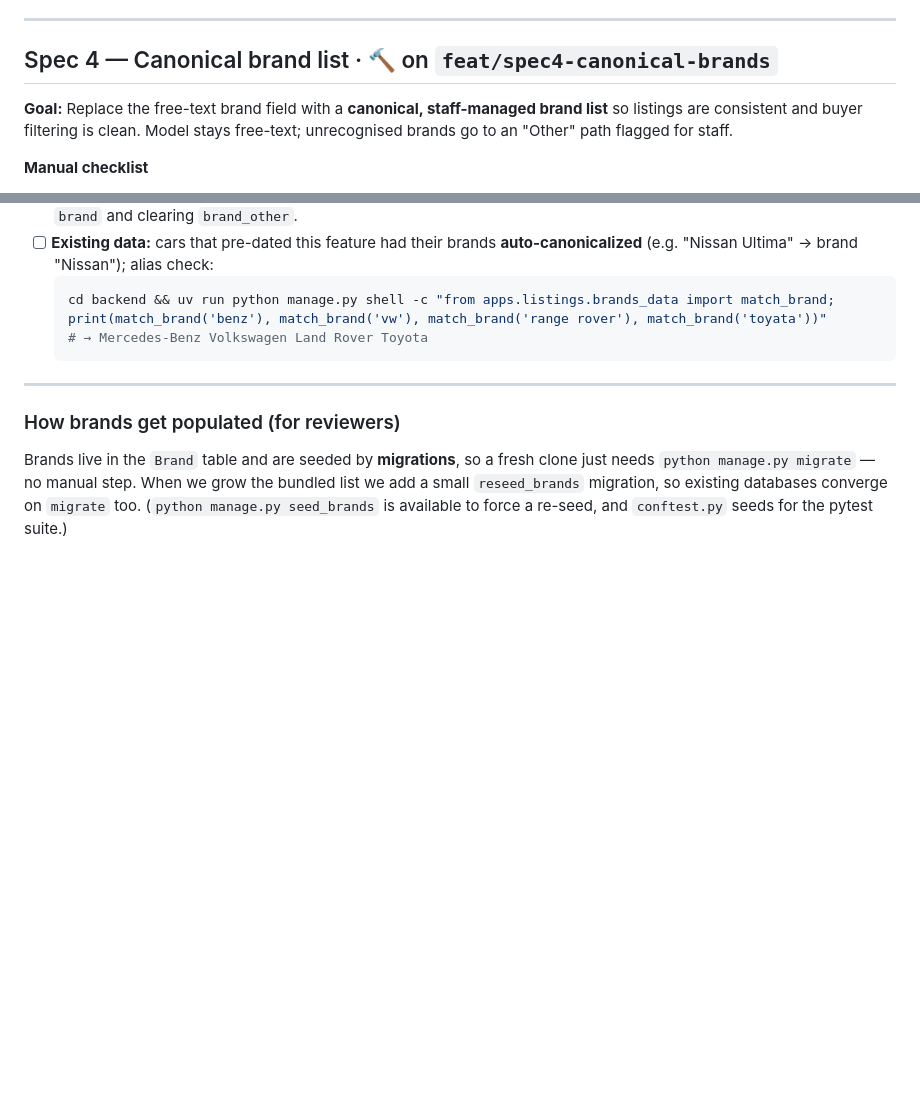
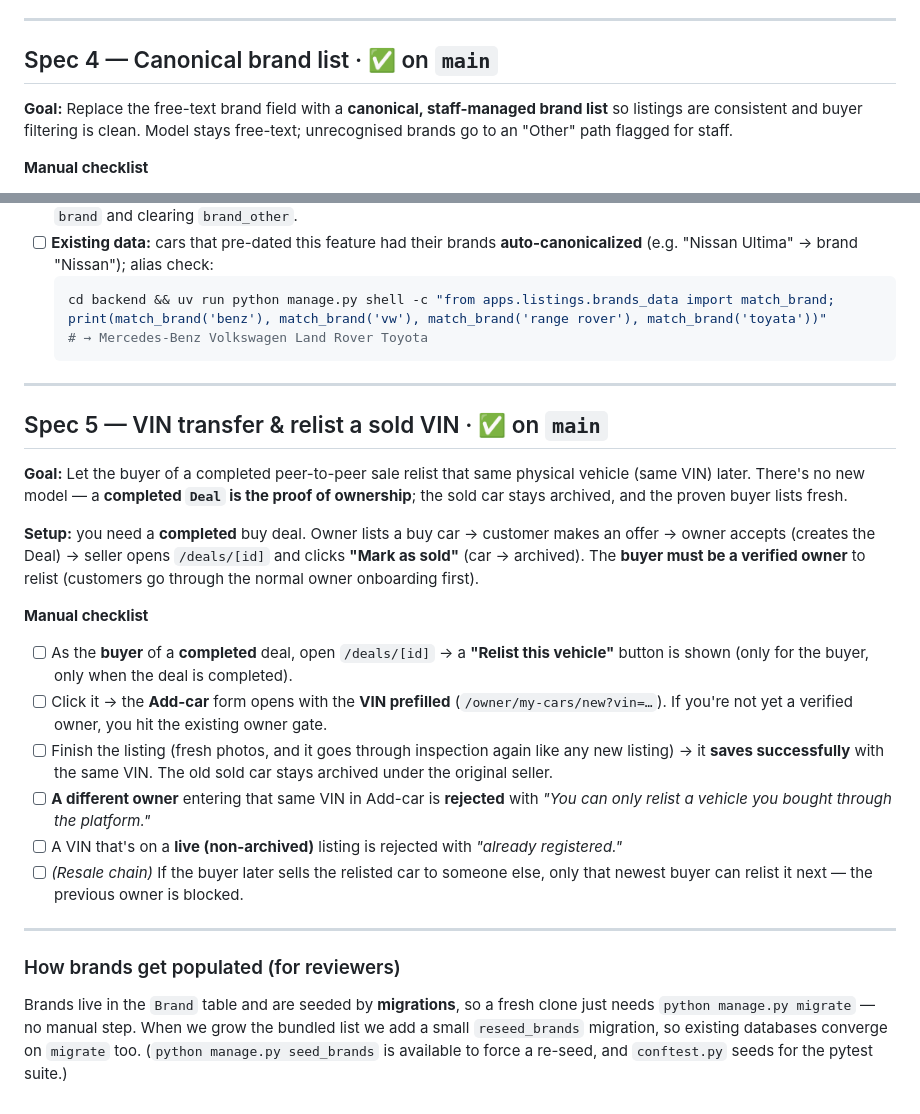
Before and after one commit to QUICK-WAVE-TECH/everything-cars, a Markdown page: MANUAL_TESTING.md, 2 parts joined by grey strips. GitHub-like rendering; blank space fills up the shorter version.

Commit message:
docs: add Spec 5 to the manual testing guide; mark Spec 4 merged

```diff
--- a/MANUAL_TESTING.md
+++ b/MANUAL_TESTING.md
@@ -106,7 +106,7 @@ summary shows ₦0 and no bank info).
 
 ---
 
-## Spec 4 — Canonical brand list  ·  🔨 on `feat/spec4-canonical-brands`
+## Spec 4 — Canonical brand list  ·  ✅ on `main`
 
 **Goal:** Replace the free-text brand field with a **canonical, staff-managed
 brand list** so listings are consistent and buyer filtering is clean. Model stays
@@ -127,6 +127,27 @@ free-text; unrecognised brands go to an "Other" path flagged for staff.
 
 ---
 
+## Spec 5 — VIN transfer & relist a sold VIN  ·  ✅ on `main`
+
+**Goal:** Let the buyer of a completed peer-to-peer sale relist that same physical
+vehicle (same VIN) later. There's no new model — a **completed `Deal` is the proof
+of ownership**; the sold car stays archived, and the proven buyer lists fresh.
+
+**Setup:** you need a **completed** buy deal. Owner lists a buy car → customer
+makes an offer → owner accepts (creates the Deal) → seller opens `/deals/[id]` and
+clicks **"Mark as sold"** (car → archived). The **buyer must be a verified owner**
+to relist (customers go through the normal owner onboarding first).
+
+**Manual checklist**
+- [ ] As the **buyer** of a **completed** deal, open `/deals/[id]` → a **"Relist this vehicle"** button is shown (only for the buyer, only when the deal is completed).
+- [ ] Click it → the **Add-car** form opens with the **VIN prefilled** (`/owner/my-cars/new?vin=…`). If you're not yet a verified owner, you hit the existing owner gate.
+- [ ] Finish the listing (fresh photos, and it goes through inspection again like any new listing) → it **saves successfully** with the same VIN. The old sold car stays archived under the original seller.
+- [ ] **A different owner** entering that same VIN in Add-car is **rejected** with *"You can only relist a vehicle you bought through the platform."*
+- [ ] A VIN that's on a **live (non-archived)** listing is rejected with *"already registered."*
+- [ ] *(Resale chain)* If the buyer later sells the relisted car to someone else, only that newest buyer can relist it next — the previous owner is blocked.
+
+---
+
 ### How brands get populated (for reviewers)
 
 Brands live in the `Brand` table and are seeded by **migrations**, so a fresh
```
